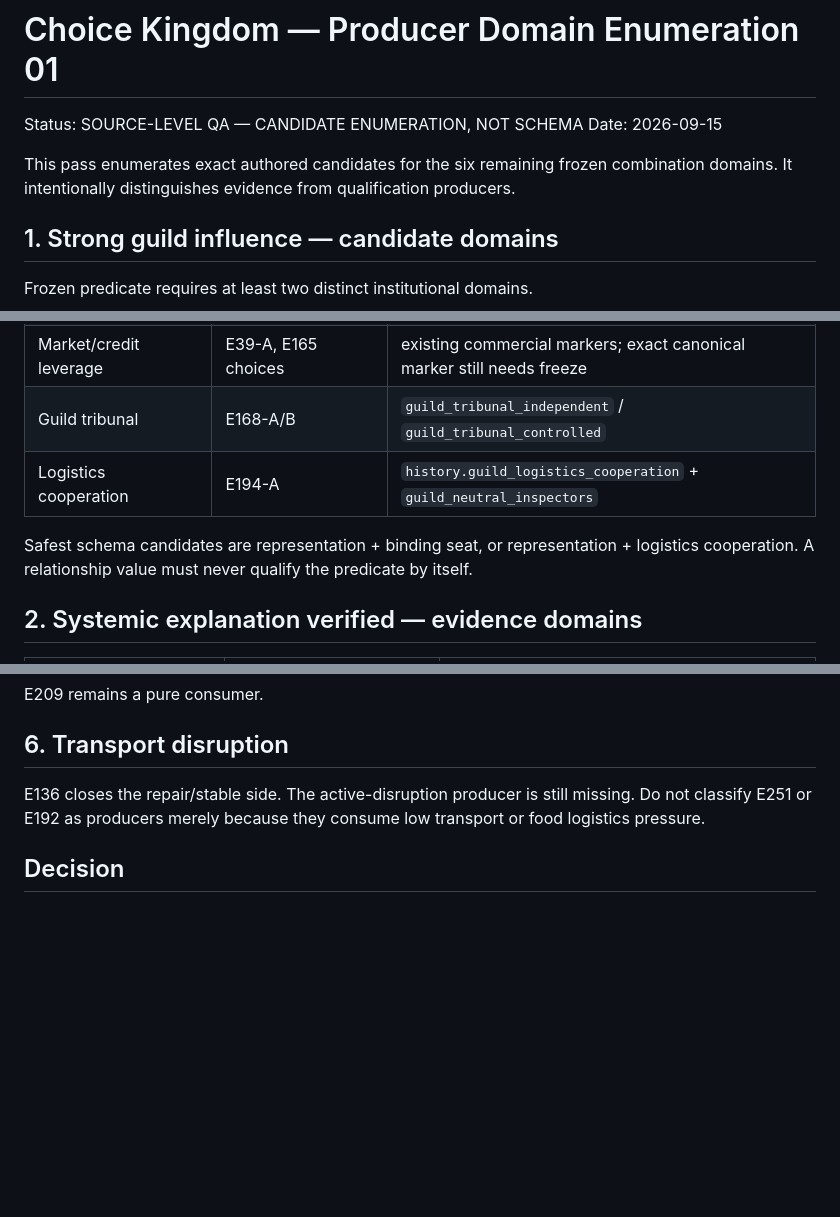
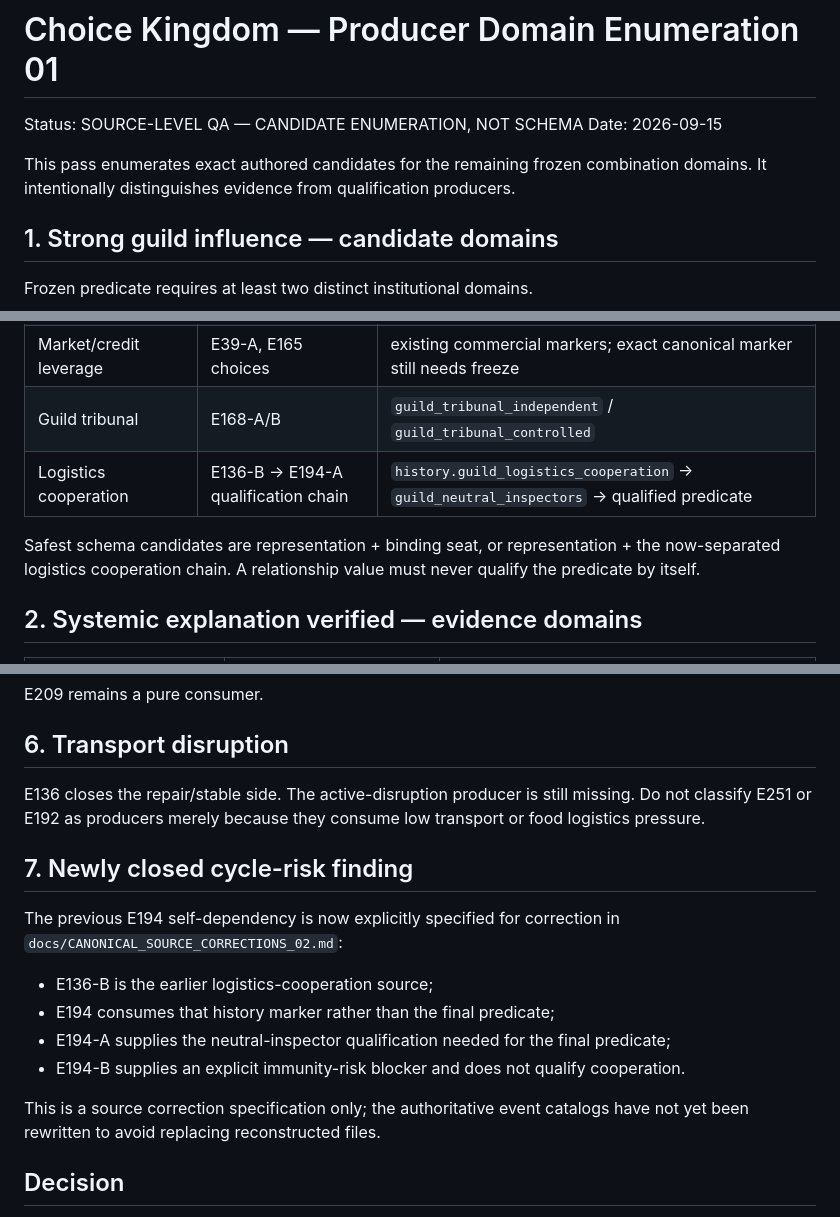
Before and after one commit to lukeniukrostyslav/choice-kingdom, a Markdown page: docs/PRODUCER_DOMAIN_ENUMERATION_01.md, 3 parts joined by grey strips. Drawn GitHub-style; blank space fills up the shorter version.

Commit message:
qa: close E194 logistics cycle candidate chain

```diff
--- a/docs/PRODUCER_DOMAIN_ENUMERATION_01.md
+++ b/docs/PRODUCER_DOMAIN_ENUMERATION_01.md
@@ -3,7 +3,7 @@
 Status: SOURCE-LEVEL QA — CANDIDATE ENUMERATION, NOT SCHEMA
 Date: 2026-09-15
 
-This pass enumerates exact authored candidates for the six remaining frozen combination domains. It intentionally distinguishes evidence from qualification producers.
+This pass enumerates exact authored candidates for the remaining frozen combination domains. It intentionally distinguishes evidence from qualification producers.
 
 ## 1. Strong guild influence — candidate domains
 
@@ -15,9 +15,9 @@ Frozen predicate requires at least two distinct institutional domains.
 | Commercial institutional seat | E203-B | `guild_binding_seat` |
 | Market/credit leverage | E39-A, E165 choices | existing commercial markers; exact canonical marker still needs freeze |
 | Guild tribunal | E168-A/B | `guild_tribunal_independent` / `guild_tribunal_controlled` |
-| Logistics cooperation | E194-A | `history.guild_logistics_cooperation` + `guild_neutral_inspectors` |
+| Logistics cooperation | E136-B → E194-A qualification chain | `history.guild_logistics_cooperation` → `guild_neutral_inspectors` → qualified predicate |
 
-Safest schema candidates are representation + binding seat, or representation + logistics cooperation. A relationship value must never qualify the predicate by itself.
+Safest schema candidates are representation + binding seat, or representation + the now-separated logistics cooperation chain. A relationship value must never qualify the predicate by itself.
 
 ## 2. Systemic explanation verified — evidence domains
 
@@ -88,6 +88,16 @@ E209 remains a pure consumer.
 
 E136 closes the repair/stable side. The active-disruption producer is still missing. Do not classify E251 or E192 as producers merely because they consume low transport or food logistics pressure.
 
+## 7. Newly closed cycle-risk finding
+
+The previous E194 self-dependency is now explicitly specified for correction in `docs/CANONICAL_SOURCE_CORRECTIONS_02.md`:
+- E136-B is the earlier logistics-cooperation source;
+- E194 consumes that history marker rather than the final predicate;
+- E194-A supplies the neutral-inspector qualification needed for the final predicate;
+- E194-B supplies an explicit immunity-risk blocker and does not qualify cooperation.
+
+This is a source correction specification only; the authoritative event catalogs have not yet been rewritten to avoid replacing reconstructed files.
+
 ## Decision
 
 No candidate above is automatically promoted to canonical production state. Each candidate must be checked against exact choice identity, existing semantics, downstream consumers, conflicts, and graph reachability before schema freeze.
```
Also changed, not shown: other parts of docs/PRODUCER_DOMAIN_ENUMERATION_01.md (+1 -1 lines).
